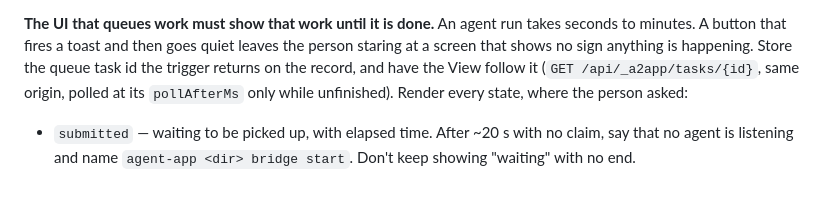
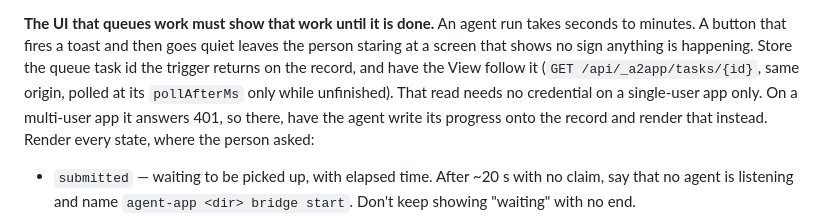
Before and after one commit to CraftOS-dev/Agent-App, a Markdown page: skills/creator/SKILL.md, the part around the change. Drawn GitHub-style; blank space fills up the shorter version.

Commit message:
Say when the View can read the queue without a credential

```diff
--- a/skills/creator/SKILL.md
+++ b/skills/creator/SKILL.md
@@ -251,8 +251,10 @@ takes seconds to minutes. A button that fires a toast and then goes quiet
 leaves the person staring at a screen that shows no sign anything is happening.
 Store the queue task id the trigger returns on the record, and have the View
 follow it (`GET /api/_a2app/tasks/{id}`, same origin, polled at its
-`pollAfterMs` only while unfinished). Render every state, where the person
-asked:
+`pollAfterMs` only while unfinished). That read needs no credential on a
+single-user app only. On a multi-user app it answers 401, so there, have the
+agent write its progress onto the record and render that instead. Render
+every state, where the person asked:
 
 - `submitted` — waiting to be picked up, with elapsed time. After ~20 s with no
   claim, say that no agent is listening and name `agent-app <dir> bridge start`.
```
Also changed, not shown: 2 other files.
